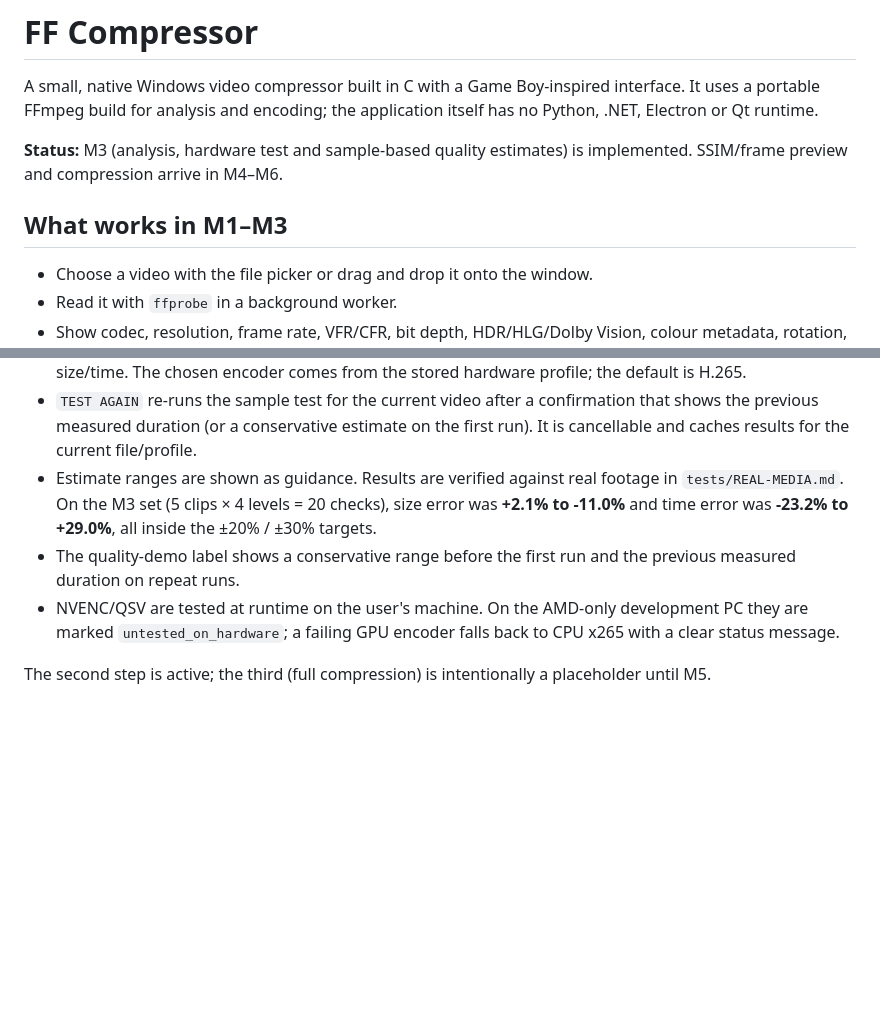
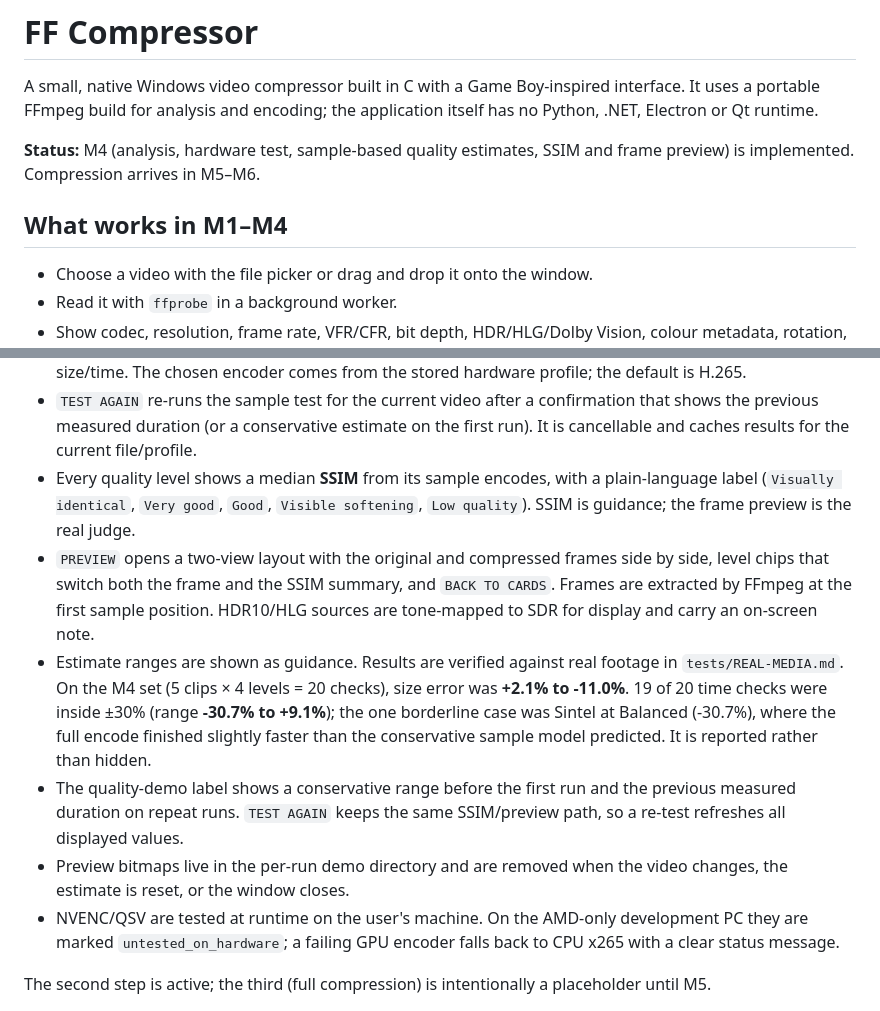
Before and after one commit to haluked/ff-compressor, a Markdown page: README.md, 2 parts joined by grey strips. GitHub-like rendering; blank space fills up the shorter version.

Commit message:
Add SSIM and frame preview to quality step

```diff
--- a/README.md
+++ b/README.md
@@ -4,10 +4,10 @@ A small, native Windows video compressor built in C with a Game Boy-inspired
 interface. It uses a portable FFmpeg build for analysis and encoding; the
 application itself has no Python, .NET, Electron or Qt runtime.
 
-**Status:** M3 (analysis, hardware test and sample-based quality estimates) is
-implemented. SSIM/frame preview and compression arrive in M4–M6.
+**Status:** M4 (analysis, hardware test, sample-based quality estimates, SSIM
+and frame preview) is implemented. Compression arrives in M5–M6.
 
-## What works in M1–M3
+## What works in M1–M4
 
 - Choose a video with the file picker or drag and drop it onto the window.
 - Read it with `ffprobe` in a background worker.
@@ -45,12 +45,26 @@ implemented. SSIM/frame preview and compression arrive in M4–M6.
   confirmation that shows the previous measured duration (or a conservative
   estimate on the first run). It is cancellable and caches results for the
   current file/profile.
+- Every quality level shows a median **SSIM** from its sample encodes, with a
+  plain-language label (`Visually identical`, `Very good`, `Good`,
+  `Visible softening`, `Low quality`). SSIM is guidance; the frame preview is
+  the real judge.
+- `PREVIEW` opens a two-view layout with the original and compressed frames
+  side by side, level chips that switch both the frame and the SSIM summary,
+  and `BACK TO CARDS`. Frames are extracted by FFmpeg at the first sample
+  position. HDR10/HLG sources are tone-mapped to SDR for display and carry an
+  on-screen note.
 - Estimate ranges are shown as guidance. Results are verified against real
-  footage in `tests/REAL-MEDIA.md`. On the M3 set (5 clips × 4 levels = 20
-  checks), size error was **+2.1% to -11.0%** and time error was **-23.2% to
-  +29.0%**, all inside the ±20% / ±30% targets.
+  footage in `tests/REAL-MEDIA.md`. On the M4 set (5 clips × 4 levels = 20
+  checks), size error was **+2.1% to -11.0%**. 19 of 20 time checks were inside
+  ±30% (range **-30.7% to +9.1%**); the one borderline case was Sintel at
+  Balanced (-30.7%), where the full encode finished slightly faster than the
+  conservative sample model predicted. It is reported rather than hidden.
 - The quality-demo label shows a conservative range before the first run and the
-  previous measured duration on repeat runs.
+  previous measured duration on repeat runs. `TEST AGAIN` keeps the same
+  SSIM/preview path, so a re-test refreshes all displayed values.
+- Preview bitmaps live in the per-run demo directory and are removed when the
+  video changes, the estimate is reset, or the window closes.
 - NVENC/QSV are tested at runtime on the user's machine. On the AMD-only
   development PC they are marked `untested_on_hardware`; a failing GPU encoder
   falls back to CPU x265 with a clear status message.
```
Also changed, not shown: docs/screenshots/README.md (+13 -0 lines), docs/screenshots/m4-hdr-cards.png (added), docs/screenshots/m4-hdr-preview.png (added), docs/screenshots/m4-quality-cards.png (added), docs/screenshots/m4-quality-preview-tiny.png (added), docs/screenshots/m4-quality-preview.png (added), 8 other files.
